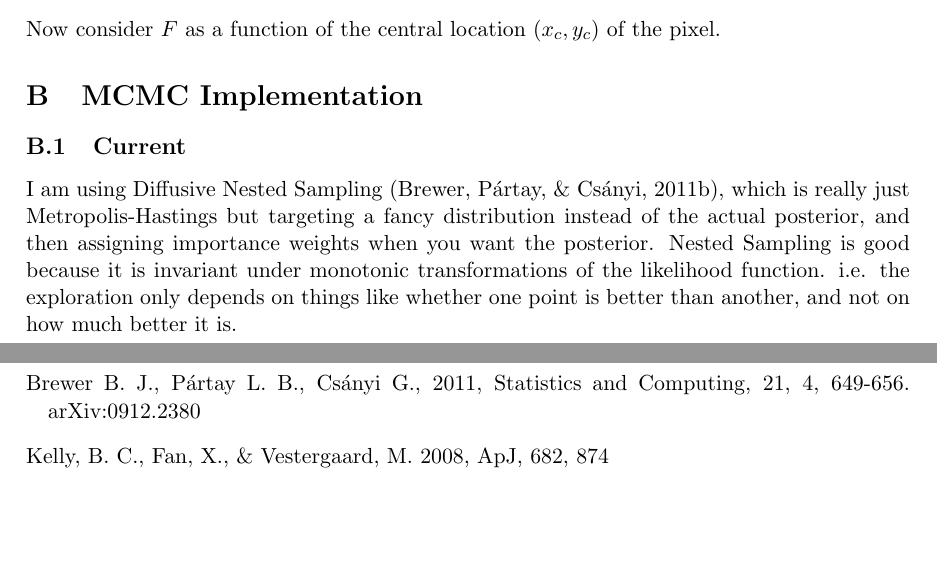
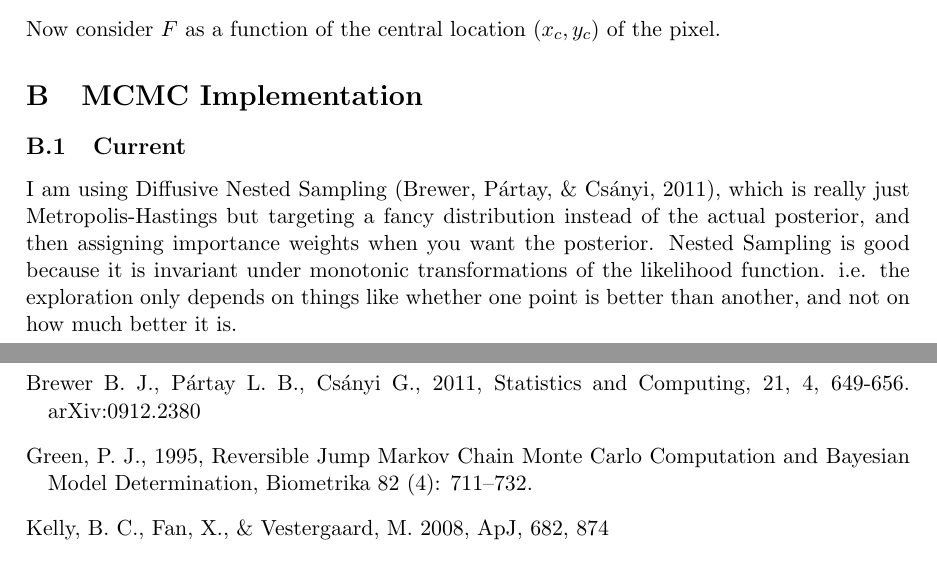
Before and after one commit to dfm/Star-Field, a LaTeX document (paper/ms.tex): two parts of pages 3 and 4 of 4, joined at a grey line, cut so that both start at the same text, the shorter picture padded with empty space. Compiled offline with pdfLaTeX.

Commit message:
Green ref

```diff
--- a/paper/ms.tex
+++ b/paper/ms.tex
@@ -206,8 +206,11 @@ See Table~\ref{proposals} for a list of current proposal distributions.
 
 \begin{thebibliography}{99}
 \bibitem[\protect\citeauthoryear{Brewer, P{\'a}rtay,
-\& Cs{\'a}nyi}{2011b}]{dnest} Brewer B.~J., P{\'a}rtay L.~B.,
+\& Cs{\'a}nyi}{2011}]{dnest} Brewer B.~J., P{\'a}rtay L.~B.,
 Cs{\'a}nyi G., 2011, Statistics and Computing, 21, 4, 649-656. arXiv:0912.2380
+
+\bibitem[\protect\citeauthoryear{Green}{1995}]{rjmcmc}
+Green, P.~J., 1995, Reversible Jump Markov Chain Monte Carlo Computation and Bayesian Model Determination, Biometrika 82 (4): 711–732.
 
 \bibitem[Kelly et al.(2008)]{2008ApJ...682..874K} Kelly, B.~C., Fan, X.,
 \& Vestergaard, M.\ 2008, ApJ, 682, 874
```
